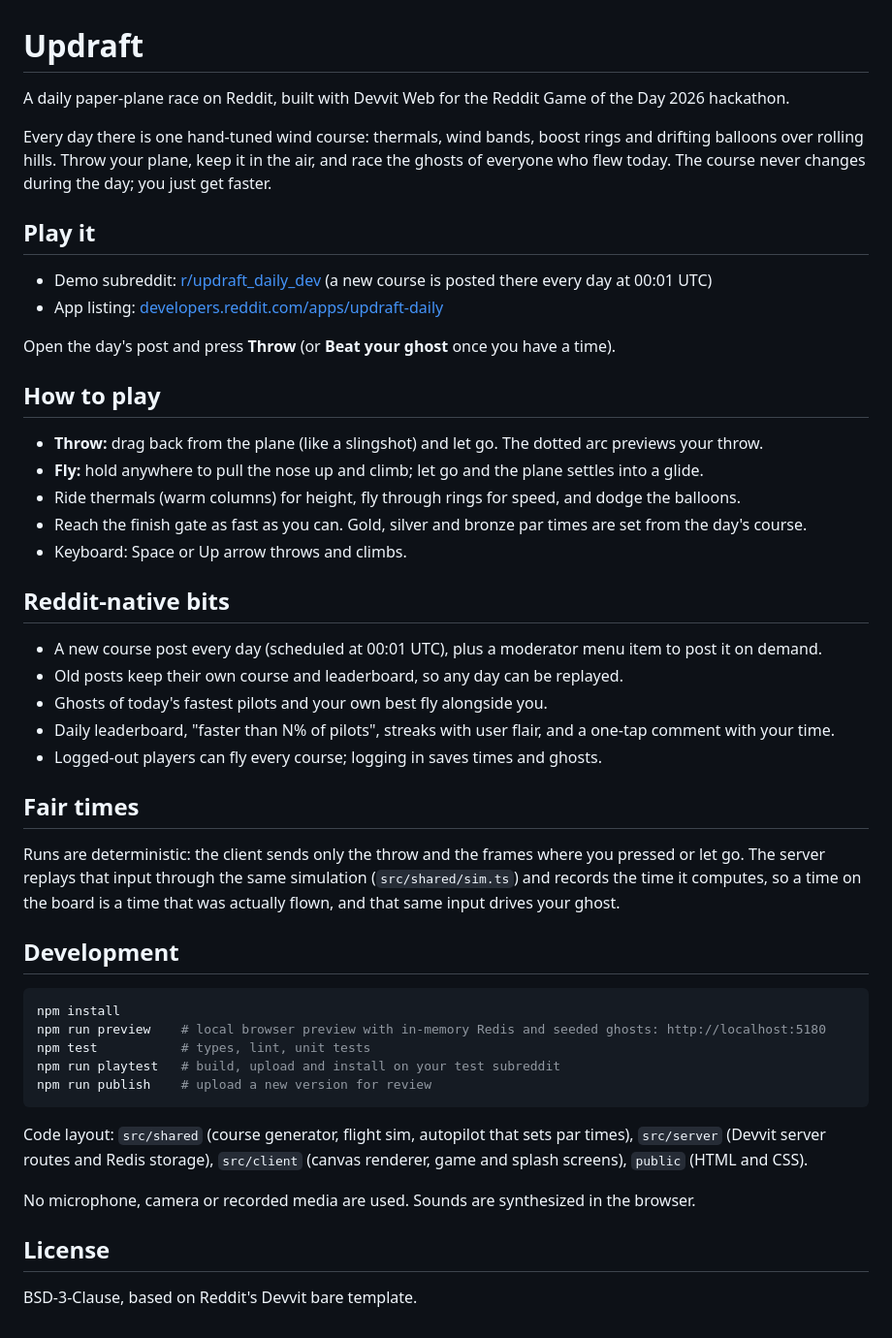
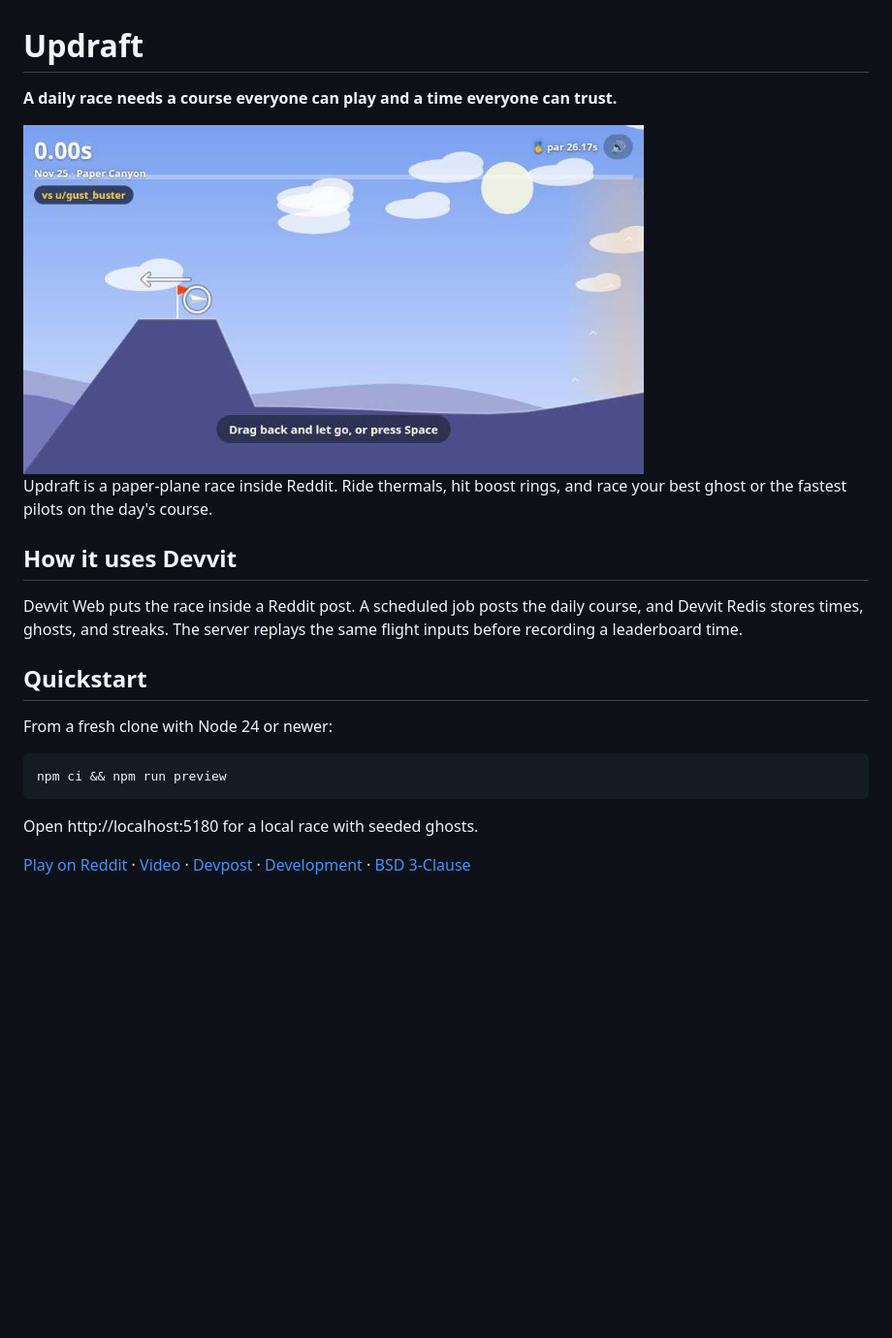
Before and after one commit to himanshu748/updraft, a Markdown page: README.md, the part around the change. Shown at 97% size. Drawn GitHub-style; pictures changed too: docs/preview.jpg (added); blank space fills up the shorter version.

Commit message:
Show the daily race and quickstart in the README

````diff
--- a/README.md
+++ b/README.md
@@ -1,50 +1,28 @@
 # Updraft
 
-A daily paper-plane race on Reddit, built with Devvit Web for the Reddit Game of the Day 2026 hackathon.
+**A daily race needs a course everyone can play and a time everyone can trust.**
 
-Every day there is one hand-tuned wind course: thermals, wind bands, boost rings and drifting balloons over rolling hills. Throw your plane, keep it in the air, and race the ghosts of everyone who flew today. The course never changes during the day; you just get faster.
+<img src="docs/preview.jpg" width="640" alt="Updraft paper plane ready to launch on the daily course">
 
-## Play it
+Updraft is a paper-plane race inside Reddit. Ride thermals, hit boost rings, and
+race your best ghost or the fastest pilots on the day's course.
 
-- Demo subreddit: [r/updraft_daily_dev](https://www.reddit.com/r/updraft_daily_dev/) (a new course is posted there every day at 00:01 UTC)
-- App listing: [developers.reddit.com/apps/updraft-daily](https://developers.reddit.com/apps/updraft-daily)
+## How it uses Devvit
 
-Open the day's post and press **Throw** (or **Beat your ghost** once you have a time).
+Devvit Web puts the race inside a Reddit post. A scheduled job posts the daily
+course, and Devvit Redis stores times, ghosts, and streaks. The server replays the
+same flight inputs before recording a leaderboard time.
 
-## How to play
+## Quickstart
 
-- **Throw:** drag back from the plane (like a slingshot) and let go. The dotted arc previews your throw.
-- **Fly:** hold anywhere to pull the nose up and climb; let go and the plane settles into a glide.
-- Ride thermals (warm columns) for height, fly through rings for speed, and dodge the balloons.
-- Reach the finish gate as fast as you can. Gold, silver and bronze par times are set from the day's course.
-- Keyboard: Space or Up arrow throws and climbs.
-
-## Reddit-native bits
-
-- A new course post every day (scheduled at 00:01 UTC), plus a moderator menu item to post it on demand.
-- Old posts keep their own course and leaderboard, so any day can be replayed.
-- Ghosts of today's fastest pilots and your own best fly alongside you.
-- Daily leaderboard, "faster than N% of pilots", streaks with user flair, and a one-tap comment with your time.
-- Logged-out players can fly every course; logging in saves times and ghosts.
-
-## Fair times
-
-Runs are deterministic: the client sends only the throw and the frames where you pressed or let go. The server replays that input through the same simulation (`src/shared/sim.ts`) and records the time it computes, so a time on the board is a time that was actually flown, and that same input drives your ghost.
-
-## Development
+From a fresh clone with Node 24 or newer:
 
 ```sh
-npm install
-npm run preview    # local browser preview with in-memory Redis and seeded ghosts: http://localhost:5180
-npm test           # types, lint, unit tests
-npm run playtest   # build, upload and install on your test subreddit
-npm run publish    # upload a new version for review
+npm ci && npm run preview
 ```
 
-Code layout: `src/shared` (course generator, flight sim, autopilot that sets par times), `src/server` (Devvit server routes and Redis storage), `src/client` (canvas renderer, game and splash screens), `public` (HTML and CSS).
+Open http://localhost:5180 for a local race with seeded ghosts.
 
-No microphone, camera or recorded media are used. Sounds are synthesized in the browser.
-
-## License
-
-BSD-3-Clause, based on Reddit's Devvit bare template.
+[Play on Reddit](https://www.reddit.com/r/updraft_daily_dev/) ·
+[Video](https://youtu.be/KKe-zw4jUCc) · [Devpost](https://devpost.com/software/updraft-vjakg5) ·
+[Development](docs/development.md) · [BSD 3-Clause](LICENSE)
````
